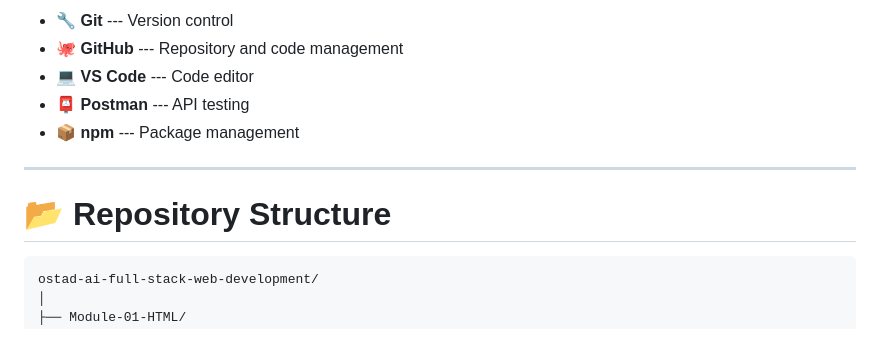
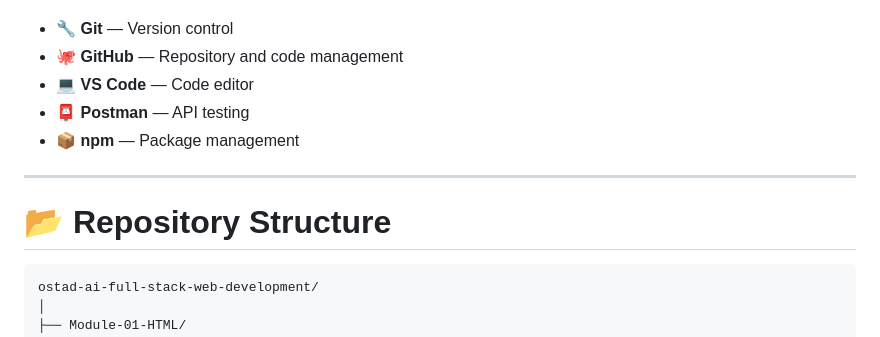
Before and after one commit to shefa19/ostad-ai-full-stack-web-development, a Markdown page: README.md, the part around one of its changes. Drawn GitHub-style.

````diff
--- a/README.md
+++ b/README.md
@@ -75,16 +56,16 @@ I am maintaining this repository throughout the course to:
 </p>
-```
--   🔧 **Git** --- Version control
--   🐙 **GitHub** --- Repository and code management
--   💻 **VS Code** --- Code editor
--   📮 **Postman** --- API testing
--   📦 **npm** --- Package management
 
-------------------------------------------------------------------------
+* 🔧 **Git** — Version control
+* 🐙 **GitHub** — Repository and code management
+* 💻 **VS Code** — Code editor
+* 📮 **Postman** — API testing
+* 📦 **npm** — Package management
+
+---
 
 # 📂 Repository Structure
 
-``` text
+```text
 ostad-ai-full-stack-web-development/
 │
 ├── Module-01-HTML/
````
Also changed, not shown: other parts of README.md (+97 -130 lines).
